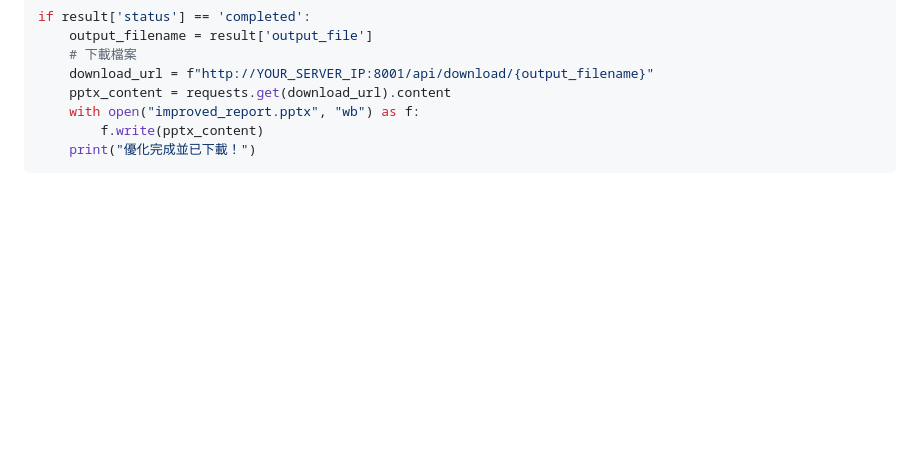
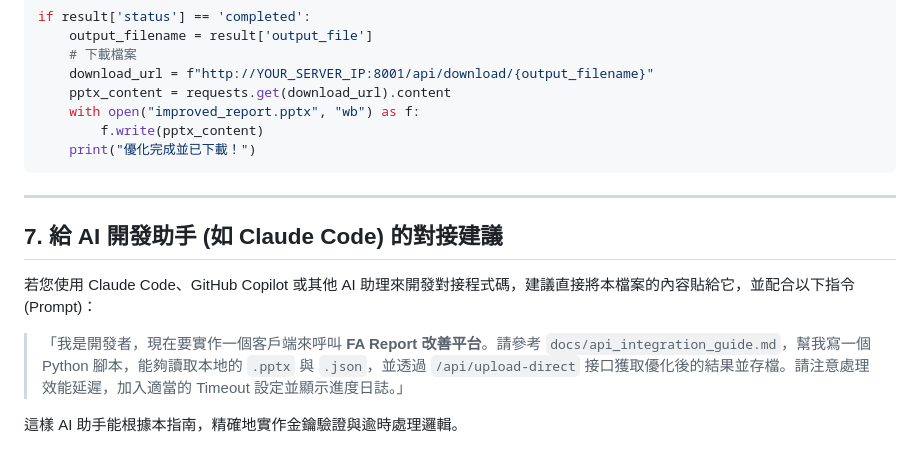
Before and after one commit to KennyKang7012/agentskills, a Markdown page: docs/api_integration_guide.md, the part around the change. GitHub-like rendering; blank space fills up the shorter version.

````diff
--- a/docs/api_integration_guide.md
+++ b/docs/api_integration_guide.md
@@ -123,3 +123,13 @@ if result['status'] == 'completed':
         f.write(pptx_content)
     print("優化完成並已下載！")
 ```
+
+---
+
+## 7. 給 AI 開發助手 (如 Claude Code) 的對接建議
+
+若您使用 Claude Code、GitHub Copilot 或其他 AI 助理來開發對接程式碼，建議直接將本檔案的內容貼給它，並配合以下指令 (Prompt)：
+
+> 「我是開發者，現在要實作一個客戶端來呼叫 **FA Report 改善平台**。請參考 `docs/api_integration_guide.md`，幫我寫一個 Python 腳本，能夠讀取本地的 `.pptx` 與 `.json`，並透過 `/api/upload-direct` 接口獲取優化後的結果並存檔。請注意處理效能延遲，加入適當的 Timeout 設定並顯示進度日誌。」
+
+這樣 AI 助手能根據本指南，精確地實作金鑰驗證與逾時處理邏輯。
````
Also changed, not shown: docs/README.md (added, +17 -0 lines).
